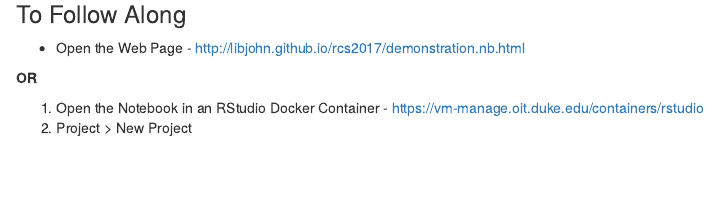
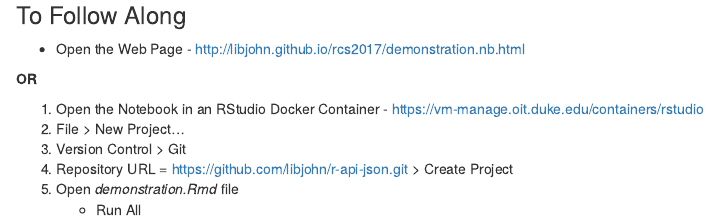
Before and after one commit to mara-sedlins/r-api-json, an R Markdown document (demonstration.Rmd): the page in a window 1100 px wide, from 190 px down. The pictures show the output file demonstration.nb.html that the author committed with the source, opened offline.

Commit message:
change a menu directive (Project -> File)

```diff
--- a/demonstration.Rmd
+++ b/demonstration.Rmd
@@ -15,7 +15,7 @@ output:
 **OR**
 
 1. Open the Notebook in an RStudio Docker Container - https://vm-manage.oit.duke.edu/containers/rstudio
-2. Project > New Project
+2. File > New Project...
 3. Version Control > Git
 4. Repository URL = https://github.com/libjohn/r-api-json.git > Create Project
 5. Open *demonstration.Rmd* file
```
Also changed, not shown: demonstration.nb.html.
